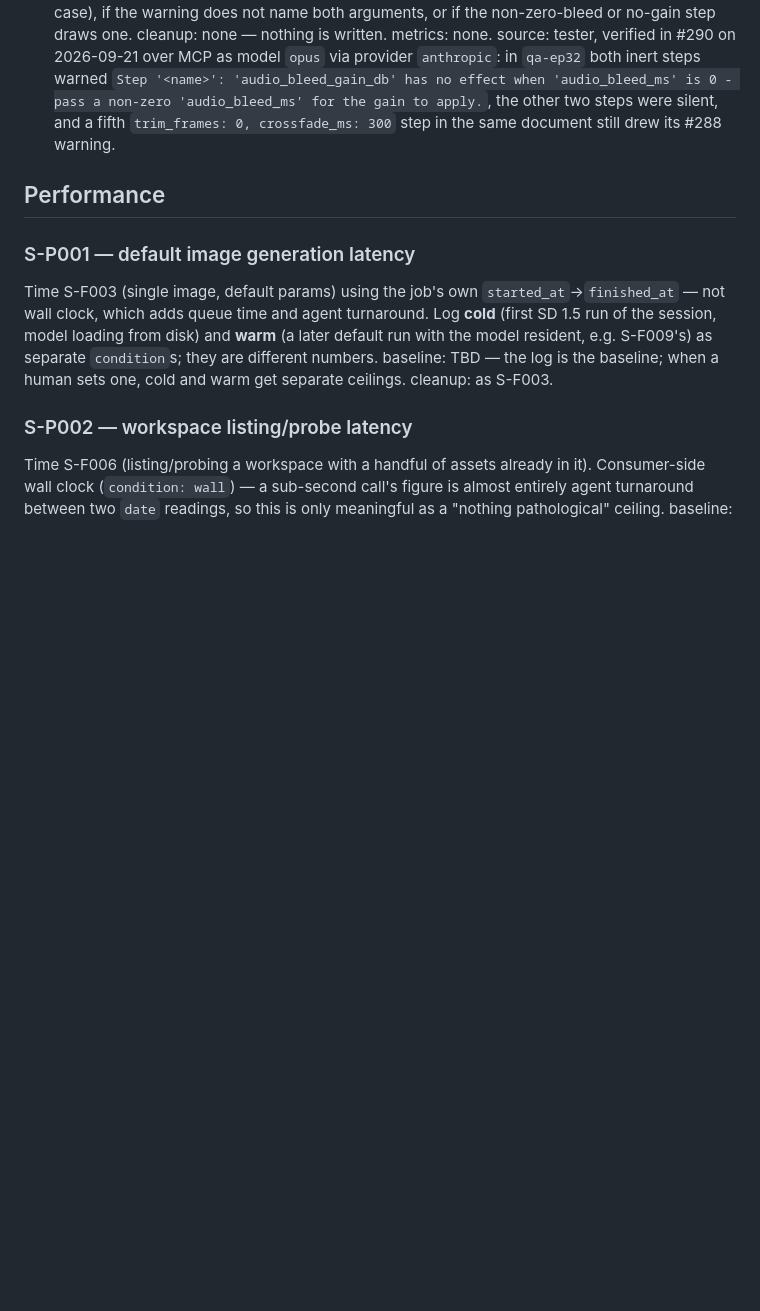
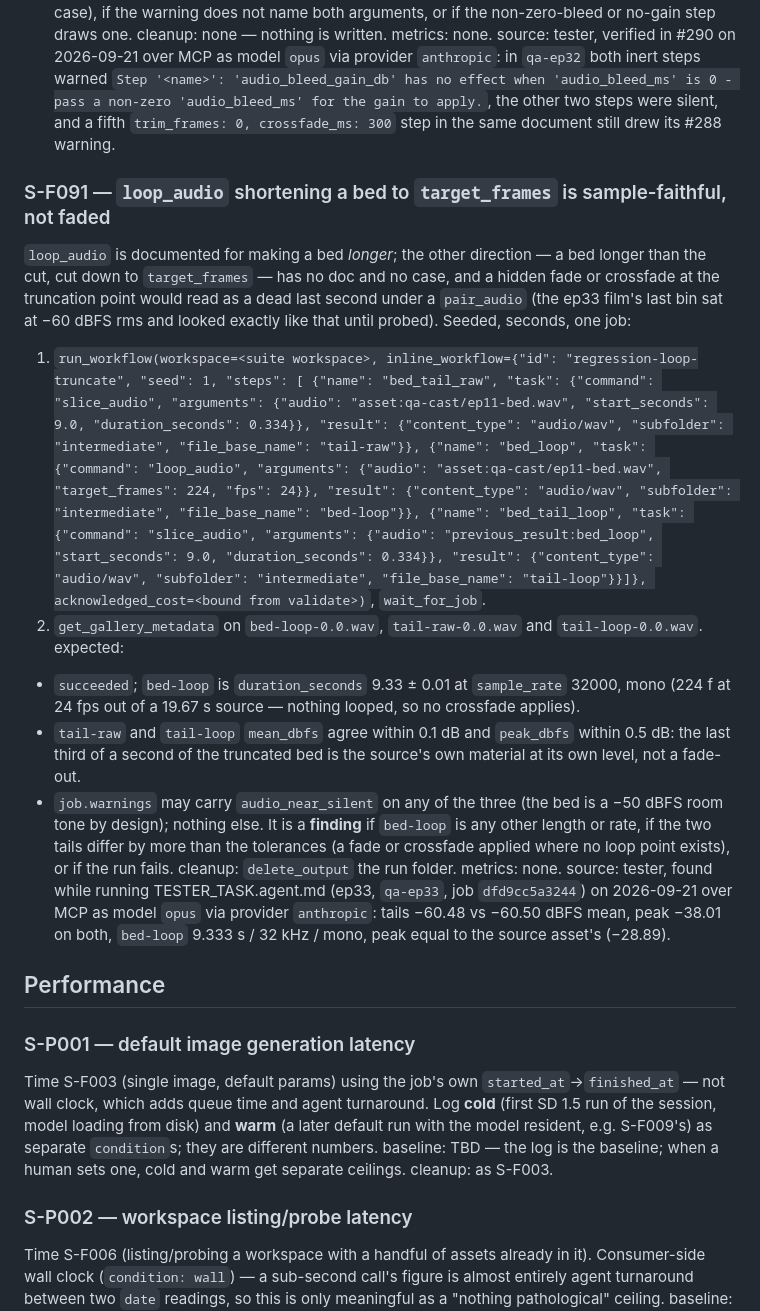
Before and after one commit to dkackman/harnest, a Markdown page: regression-suite-smoke.md, the part around the change. Rendered like a GitHub page; blank space fills up the shorter version.

Commit message:
regression: tester added case (cycle 36)
Co-Authored-By: Claude (opus) <noreply@anthropic.com>

```diff
--- a/regression-suite-smoke.md
+++ b/regression-suite-smoke.md
@@ -2421,6 +2421,43 @@ has no effect when 'audio_bleed_ms' is 0 - pass a non-zero 'audio_bleed_ms' for
 to apply.`, the other two steps were silent, and a fifth `trim_frames: 0, crossfade_ms:
 300` step in the same document still drew its #288 warning.
 
+### S-F091 — `loop_audio` shortening a bed to `target_frames` is sample-faithful, not faded
+`loop_audio` is documented for making a bed *longer*; the other direction — a bed longer
+than the cut, cut down to `target_frames` — has no doc and no case, and a hidden fade or
+crossfade at the truncation point would read as a dead last second under a `pair_audio`
+(the ep33 film's last bin sat at −60 dBFS rms and looked exactly like that until probed).
+Seeded, seconds, one job:
+1. `run_workflow(workspace=<suite workspace>, inline_workflow={"id":
+   "regression-loop-truncate", "seed": 1, "steps": [
+   {"name": "bed_tail_raw", "task": {"command": "slice_audio", "arguments":
+   {"audio": "asset:qa-cast/ep11-bed.wav", "start_seconds": 9.0, "duration_seconds": 0.334}},
+   "result": {"content_type": "audio/wav", "subfolder": "intermediate", "file_base_name": "tail-raw"}},
+   {"name": "bed_loop", "task": {"command": "loop_audio", "arguments":
+   {"audio": "asset:qa-cast/ep11-bed.wav", "target_frames": 224, "fps": 24}},
+   "result": {"content_type": "audio/wav", "subfolder": "intermediate", "file_base_name": "bed-loop"}},
+   {"name": "bed_tail_loop", "task": {"command": "slice_audio", "arguments":
+   {"audio": "previous_result:bed_loop", "start_seconds": 9.0, "duration_seconds": 0.334}},
+   "result": {"content_type": "audio/wav", "subfolder": "intermediate", "file_base_name": "tail-loop"}}]},
+   acknowledged_cost=<bound from validate>)`, `wait_for_job`.
+2. `get_gallery_metadata` on `bed-loop-0.0.wav`, `tail-raw-0.0.wav` and `tail-loop-0.0.wav`.
+expected:
+- `succeeded`; `bed-loop` is `duration_seconds` 9.33 ± 0.01 at `sample_rate` 32000, mono
+  (224 f at 24 fps out of a 19.67 s source — nothing looped, so no crossfade applies).
+- `tail-raw` and `tail-loop` `mean_dbfs` agree within 0.1 dB and `peak_dbfs` within
+  0.5 dB: the last third of a second of the truncated bed is the source's own material at
+  its own level, not a fade-out.
+- `job.warnings` may carry `audio_near_silent` on any of the three (the bed is a −50 dBFS
+  room tone by design); nothing else.
+It is a **finding** if `bed-loop` is any other length or rate, if the two tails differ by
+more than the tolerances (a fade or crossfade applied where no loop point exists), or if
+the run fails.
+cleanup: `delete_output` the run folder.
+metrics: none.
+source: tester, found while running TESTER_TASK.agent.md (ep33, `qa-ep33`, job
+`dfd9cc5a3244`) on 2026-09-21 over MCP as model `opus` via provider `anthropic`: tails
+−60.48 vs −60.50 dBFS mean, peak −38.01 on both, `bed-loop` 9.333 s / 32 kHz / mono,
+peak equal to the source asset's (−28.89).
+
 ## Performance
 
 ### S-P001 — default image generation latency
```
